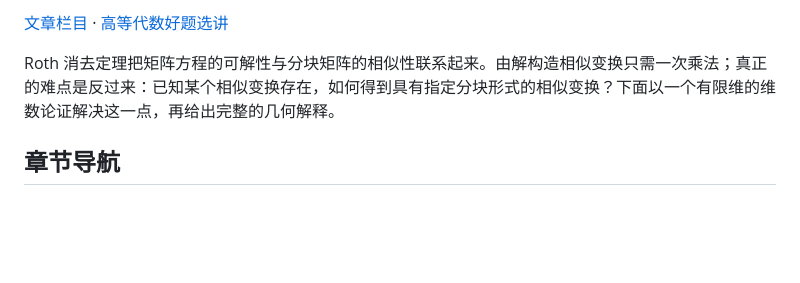
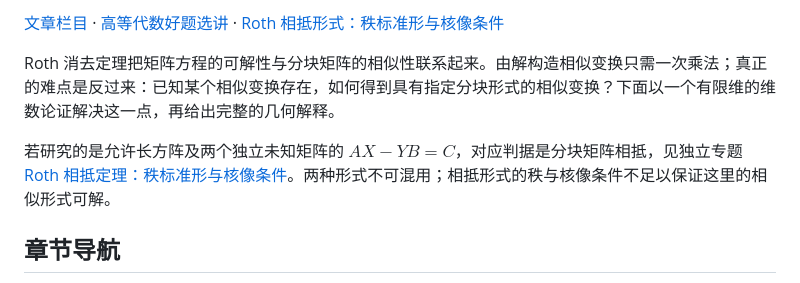
Before and after one commit to ZJ139/math-notes, a Markdown page: content/essays/roth-removal-theorem.md, the part around one of its changes. Drawn GitHub-style; blank space fills up the shorter version.

Commit message:
发布 Roth 相抵定理专题：秩标准形与核像条件
完整证明任意域上长方阵方程 AX−YB=C、分块相抵、秩判据与核像条件的等价性，补全两篇 Roth 专题双向导航。117 项测试、9952 个不同公式预编译、整站构建、908 页和 92415 处链接资源检查通过。用户已审阅全文与三文件清单并明确批准发布；不制作源码 ZIP 备份。

```diff
--- a/content/essays/roth-removal-theorem.md
+++ b/content/essays/roth-removal-theorem.md
@@ -8,8 +8,10 @@ updated_at: "2026-11-09"
 ---
 
-[文章栏目](/essays/) · [高等代数好题选讲](/essays/3981869cd6190a33d8e8f2d6/)
+[文章栏目](/essays/) · [高等代数好题选讲](/essays/3981869cd6190a33d8e8f2d6/) · [Roth 相抵形式：秩标准形与核像条件](/essays/dae949692a5f250cac95b6f9/)
 
 Roth 消去定理把矩阵方程的可解性与分块矩阵的相似性联系起来。由解构造相似变换只需一次乘法；真正的难点是反过来：已知某个相似变换存在，如何得到具有指定分块形式的相似变换？下面以一个有限维的维数论证解决这一点，再给出完整的几何解释。
+
+若研究的是允许长方阵及两个独立未知矩阵的 $AX-YB=C$，对应判据是分块矩阵相抵，见独立专题 [Roth 相抵定理：秩标准形与核像条件](/essays/dae949692a5f250cac95b6f9/)。两种形式不可混用；相抵形式的秩与核像条件不足以保证这里的相似形式可解。
 
 ## 章节导航
 
```
Also changed, not shown: other parts of content/essays/roth-removal-theorem.md (+1 -1 lines), content/essays/roth-equivalence-theorem.md (added, +352 -0 lines), docs/reviews/roth-equivalence-theorem.md (added, +68 -0 lines).
